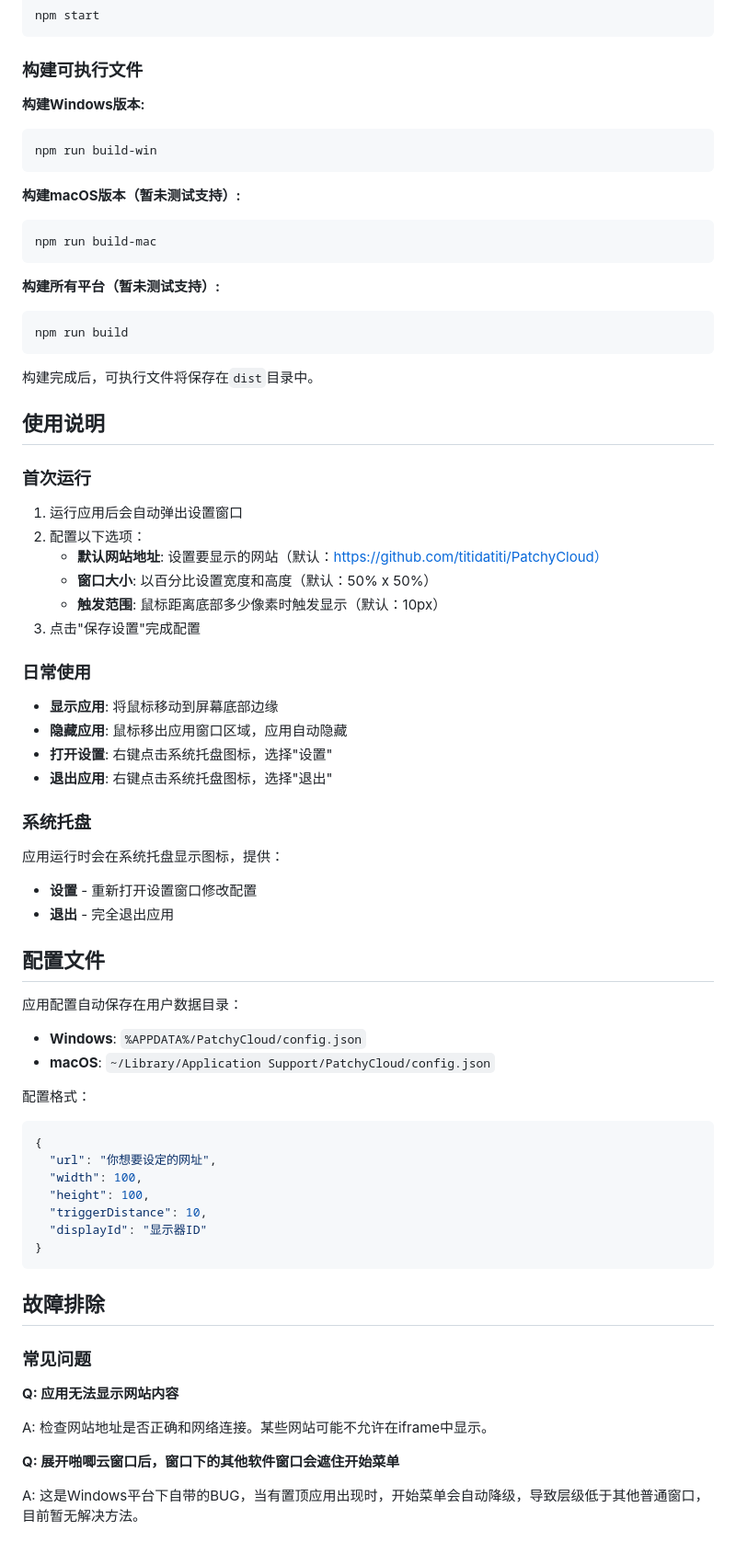
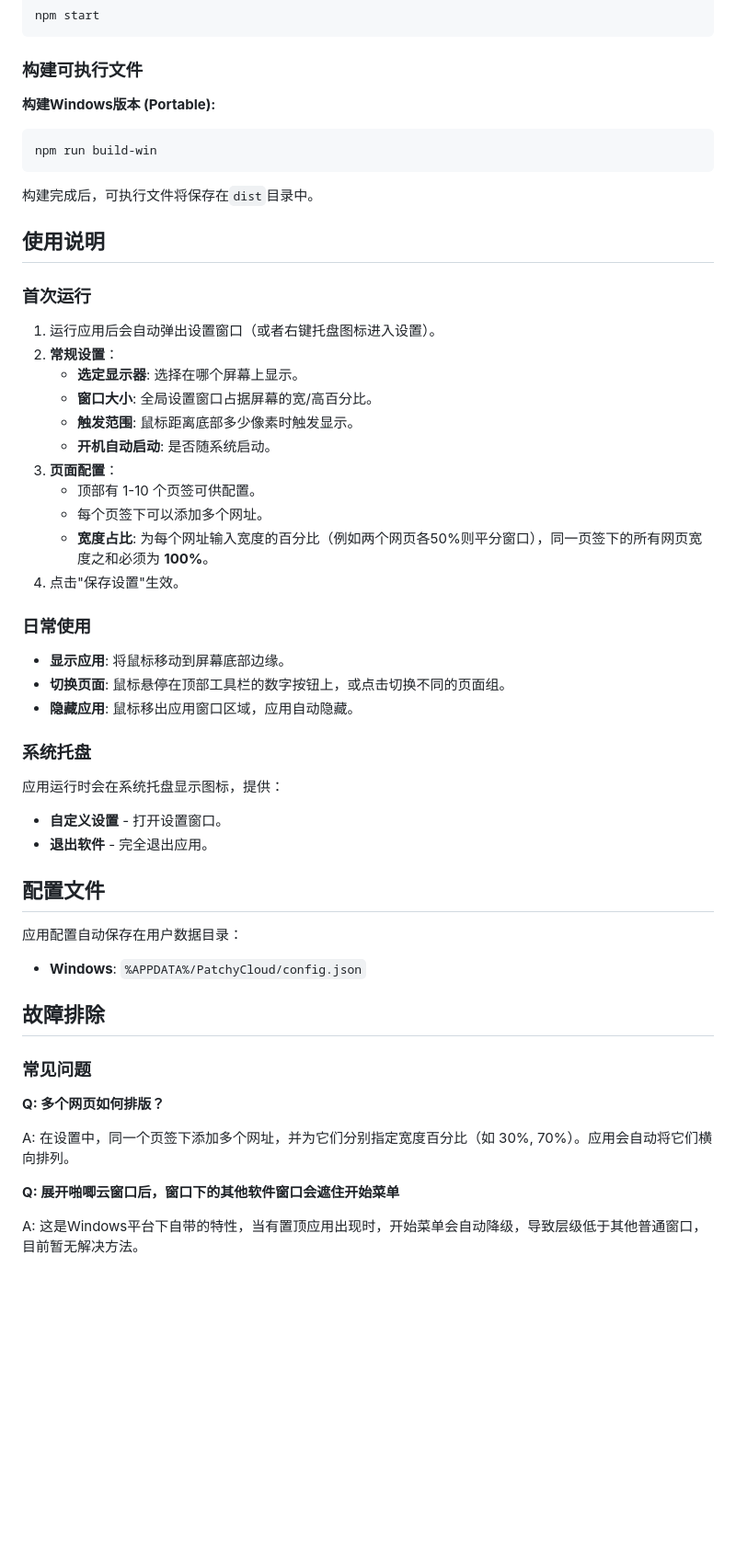
Before and after one commit to titidatiti/PatchyCloud, a Markdown page: README.md, the part around one of its changes. Shown at 92% size. GitHub-like rendering; blank space fills up the shorter version.

Commit message:
基于现有功能更新Readme

````diff
--- a/README.md
+++ b/README.md
@@ -38,19 +44,9 @@ npm start
 
 ### 构建可执行文件
 
-**构建Windows版本:**
+**构建Windows版本 (Portable):**
 ```bash
 npm run build-win
-```
-
-**构建macOS版本（暂未测试支持）:**
-```bash
-npm run build-mac
-```
-
-**构建所有平台（暂未测试支持）:**
-```bash
-npm run build
 ```
 
 构建完成后，可执行文件将保存在`dist`目录中。
@@ -59,50 +55,43 @@ npm run build
 
 ### 首次运行
 
-1. 运行应用后会自动弹出设置窗口
-2. 配置以下选项：
-   - **默认网站地址**: 设置要显示的网站（默认：https://github.com/titidatiti/PatchyCloud）
-   - **窗口大小**: 以百分比设置宽度和高度（默认：50% x 50%）
-   - **触发范围**: 鼠标距离底部多少像素时触发显示（默认：10px）
-3. 点击"保存设置"完成配置
+1. 运行应用后会自动弹出设置窗口（或者右键托盘图标进入设置）。
+2. **常规设置**：
+    - **选定显示器**: 选择在哪个屏幕上显示。
+    - **窗口大小**: 全局设置窗口占据屏幕的宽/高百分比。
+    - **触发范围**: 鼠标距离底部多少像素时触发显示。
+    - **开机自动启动**: 是否随系统启动。
+3. **页面配置**：
+    - 顶部有 1-10 个页签可供配置。
+    - 每个页签下可以添加多个网址。
+    - **宽度占比**: 为每个网址输入宽度的百分比（例如两个网页各50%则平分窗口），同一页签下的所有网页宽度之和必须为 **100%**。
+4. 点击"保存设置"生效。
 
 ### 日常使用
 
-- **显示应用**: 将鼠标移动到屏幕底部边缘
-- **隐藏应用**: 鼠标移出应用窗口区域，应用自动隐藏
-- **打开设置**: 右键点击系统托盘图标，选择"设置"
-- **退出应用**: 右键点击系统托盘图标，选择"退出"
+- **显示应用**: 将鼠标移动到屏幕底部边缘。
+- **切换页面**: 鼠标悬停在顶部工具栏的数字按钮上，或点击切换不同的页面组。
+- **隐藏应用**: 鼠标移出应用窗口区域，应用自动隐藏。
 
 ### 系统托盘
 
 应用运行时会在系统托盘显示图标，提供：
-- **设置** - 重新打开设置窗口修改配置
-- **退出** - 完全退出应用
+- **自定义设置** - 打开设置窗口。
+- **退出软件** - 完全退出应用。
 
 ## 配置文件
 
 应用配置自动保存在用户数据目录：
 - **Windows**: `%APPDATA%/PatchyCloud/config.json`
-- **macOS**: `~/Library/Application Support/PatchyCloud/config.json`
 
-配置格式：
-```json
-{
-  "url": "你想要设定的网址",
-  "width": 100,
-  "height": 100,
-  "triggerDistance": 10,
-  "displayId": "显示器ID"
-}
-```
 ## 故障排除
 
 ### 常见问题
 
-**Q: 应用无法显示网站内容**
+**Q: 多个网页如何排版？**
 
-A: 检查网站地址是否正确和网络连接。某些网站可能不允许在iframe中显示。
+A: 在设置中，同一个页签下添加多个网址，并为它们分别指定宽度百分比（如 30%, 70%）。应用会自动将它们横向排列。
 
 **Q: 展开啪唧云窗口后，窗口下的其他软件窗口会遮住开始菜单**
 
-A: 这是Windows平台下自带的BUG，当有置顶应用出现时，开始菜单会自动降级，导致层级低于其他普通窗口，目前暂无解决方法。
+A: 这是Windows平台下自带的特性，当有置顶应用出现时，开始菜单会自动降级，导致层级低于其他普通窗口，目前暂无解决方法。
````
Also changed, not shown: other parts of README.md (+9 -3 lines).
